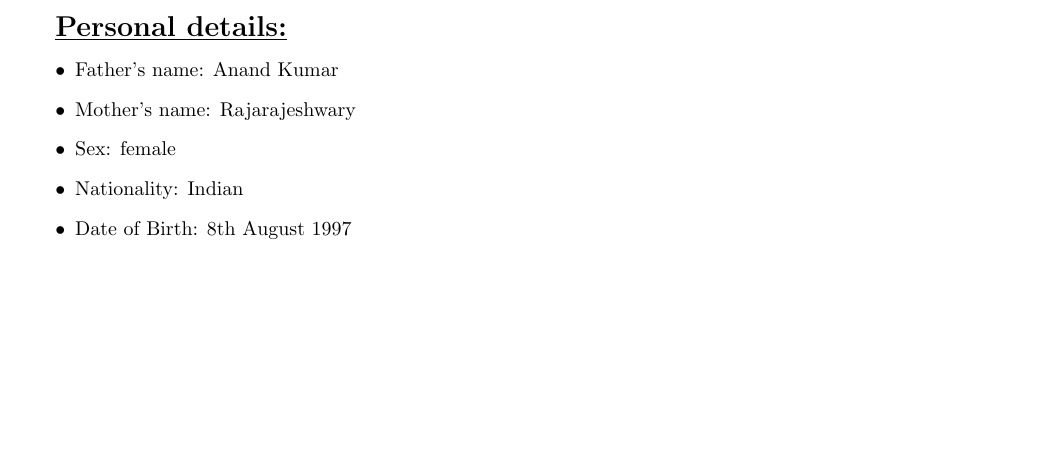
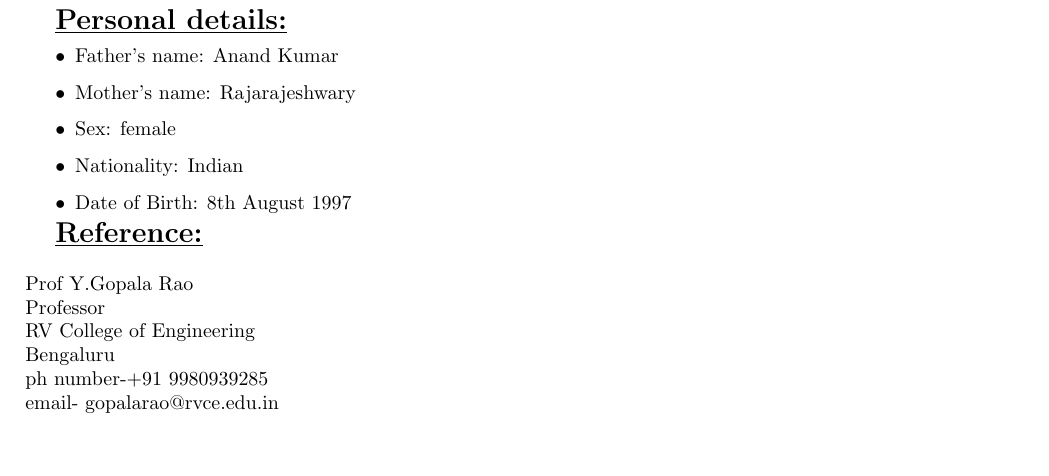
Before and after one commit to Tejaswini-A/Tejaswini_Resume, a LaTeX CV (resume.tex): part of page 2 of 2, cut so that both start at the same text, the shorter picture padded with empty space. Compiled offline with pdfLaTeX.

Commit message:
Added reference.

```diff
--- a/resume.tex
+++ b/resume.tex
@@ -119,4 +119,13 @@ Awarded \textbf{KVPY (Kishore Vaigyanik Protsahan Yojana) Fellowship} in the yea
 \end{itemize}
 \hfill
 
+\underline{\textbf{\Large{Reference:}}} \\\\
+Prof Y.Gopala Rao\\
+Professor\\
+RV College of Engineering\\
+Bengaluru\\
+ph number-+91 9980939285\\
+email- gopalarao@rvce.edu.in
+\hfill\\
+
 \end{document}
```
Also changed, not shown: resume.pdf, 2 other files.
